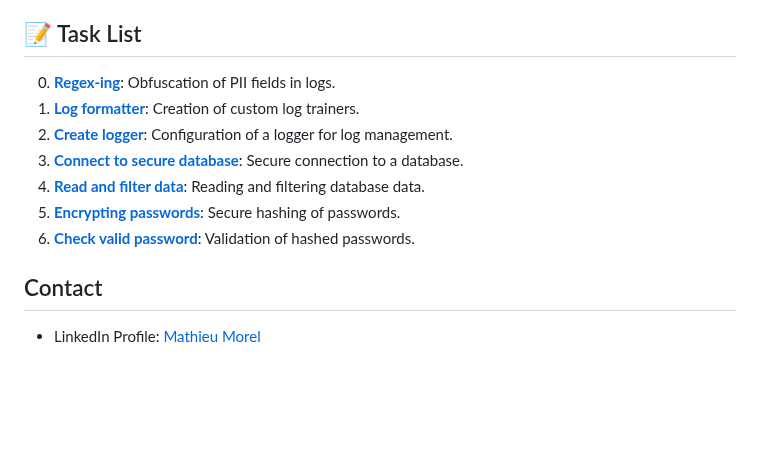
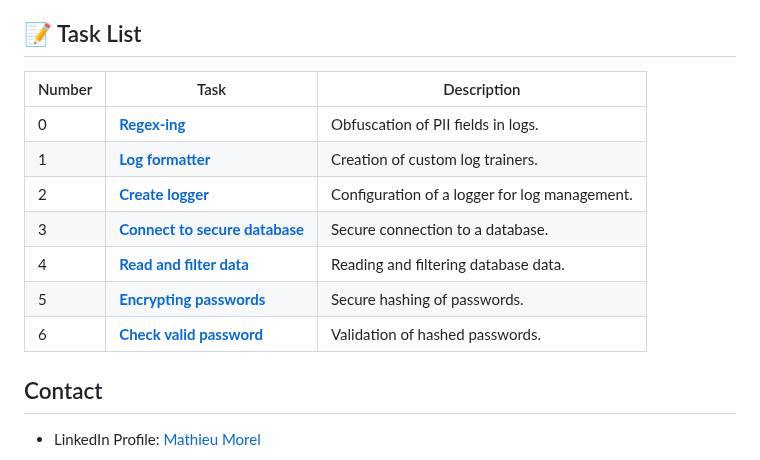
Before and after one commit to MathieuMorel62/holbertonschool-web_back_end, a Markdown page: personal_data/README.md, the part around the change. GitHub-like rendering; blank space fills up the shorter version.

```diff
--- a/personal_data/README.md
+++ b/personal_data/README.md
@@ -118,13 +118,15 @@ cd personal_data
 
 ## 📝 Task List
 
-0. [**Regex-ing**](https://github.com/MathieuMorel62/holbertonschool-web_back_end/blob/main/personal_data/filtered_logger.py): Obfuscation of PII fields in logs.
-1. [**Log formatter**](https://github.com/MathieuMorel62/holbertonschool-web_back_end/blob/main/personal_data/filtered_logger.py): Creation of custom log trainers.
-2. [**Create logger**](https://github.com/MathieuMorel62/holbertonschool-web_back_end/blob/main/personal_data/filtered_logger.py): Configuration of a logger for log management.
-3. [**Connect to secure database**](https://github.com/MathieuMorel62/holbertonschool-web_back_end/blob/main/personal_data/filtered_logger.py): Secure connection to a database.
-4. [**Read and filter data**](https://github.com/MathieuMorel62/holbertonschool-web_back_end/blob/main/personal_data/filtered_logger.py): Reading and filtering database data.
-5. [**Encrypting passwords**](https://github.com/MathieuMorel62/holbertonschool-web_back_end/blob/main/personal_data/encrypt_password.py): Secure hashing of passwords.
-6. [**Check valid password**](https://github.com/MathieuMorel62/holbertonschool-web_back_end/blob/main/personal_data/encrypt_password.py): Validation of hashed passwords.
+| Number | Task | Description |
+| ------ | ---- | ----------- |
+| 0 | [**Regex-ing**](https://github.com/MathieuMorel62/holbertonschool-web_back_end/blob/main/personal_data/filtered_logger.py) | Obfuscation of PII fields in logs. |
+| 1 | [**Log formatter**](https://github.com/MathieuMorel62/holbertonschool-web_back_end/blob/main/personal_data/filtered_logger.py) | Creation of custom log trainers. |
+| 2 | [**Create logger**](https://github.com/MathieuMorel62/holbertonschool-web_back_end/blob/main/personal_data/filtered_logger.py) | Configuration of a logger for log management. |
+| 3 | [**Connect to secure database**](https://github.com/MathieuMorel62/holbertonschool-web_back_end/blob/main/personal_data/filtered_logger.py) | Secure connection to a database. |
+| 4 | [**Read and filter data**](https://github.com/MathieuMorel62/holbertonschool-web_back_end/blob/main/personal_data/filtered_logger.py) | Reading and filtering database data. |
+| 5 | [**Encrypting passwords**](https://github.com/MathieuMorel62/holbertonschool-web_back_end/blob/main/personal_data/encrypt_password.py) | Secure hashing of passwords. |
+| 6 | [**Check valid password**](https://github.com/MathieuMorel62/holbertonschool-web_back_end/blob/main/personal_data/encrypt_password.py) | Validation of hashed passwords. |
 
 ## Contact
 - LinkedIn Profile: [Mathieu Morel](https://www.linkedin.com/in/mathieu-morel-9ab457261/)
```
